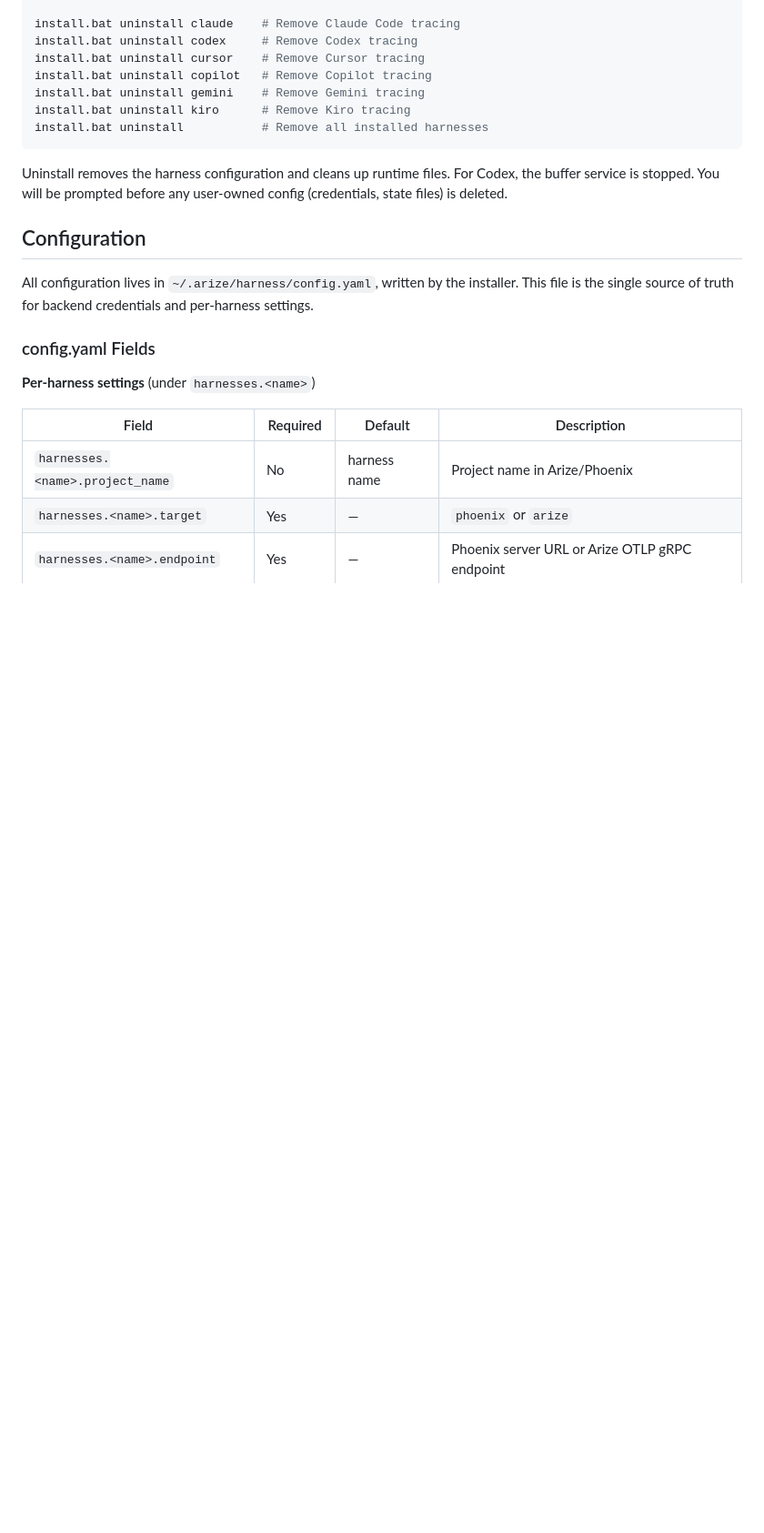
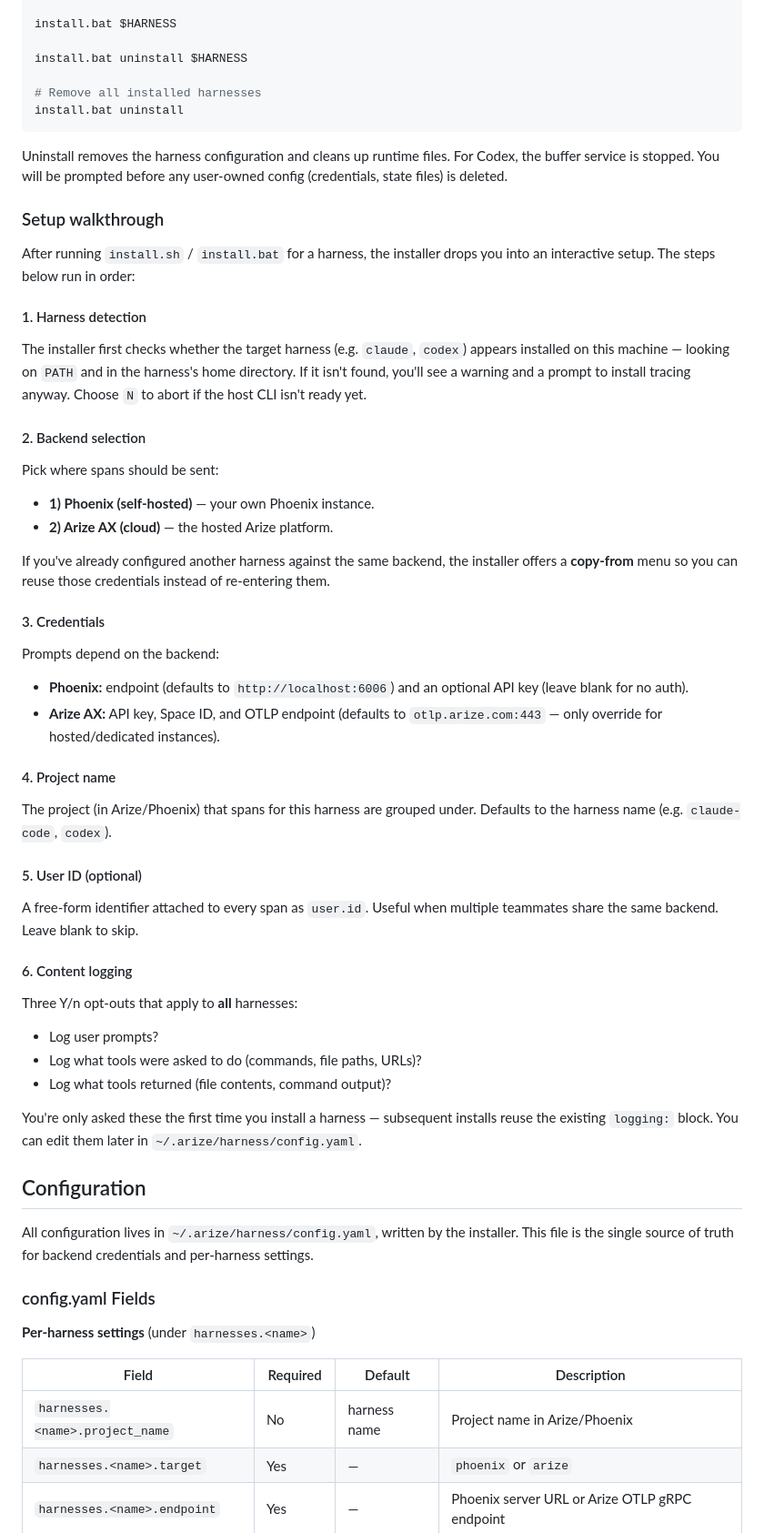
Before and after one commit to Arize-ai/arize-agent-kit, a Markdown page: README.md, the part around one of its changes. Shown at 91% size. GitHub-like rendering; blank space fills up the shorter version.

````diff
--- a/README.md
+++ b/README.md
@@ -98,14 +81,55 @@ install.bat kiro      # Kiro CLI
 
-install.bat uninstall claude    # Remove Claude Code tracing
-install.bat uninstall codex     # Remove Codex tracing
-install.bat uninstall cursor    # Remove Cursor tracing
-install.bat uninstall copilot   # Remove Copilot tracing
-install.bat uninstall gemini    # Remove Gemini tracing
-install.bat uninstall kiro      # Remove Kiro tracing
-install.bat uninstall           # Remove all installed harnesses
+install.bat $HARNESS
+
+install.bat uninstall $HARNESS
+
+# Remove all installed harnesses
+install.bat uninstall
 ```
 
 Uninstall removes the harness configuration and cleans up runtime files. For Codex, the buffer service is stopped. You will be prompted before any user-owned config (credentials, state files) is deleted.
+
+### Setup walkthrough
+
+After running `install.sh` / `install.bat` for a harness, the installer drops you into an interactive setup. The steps below run in order:
+
+#### 1. Harness detection
+
+The installer first checks whether the target harness (e.g. `claude`, `codex`) appears installed on this machine — looking on `PATH` and in the harness's home directory. If it isn't found, you'll see a warning and a prompt to install tracing anyway. Choose `N` to abort if the host CLI isn't ready yet.
+
+#### 2. Backend selection
+
+Pick where spans should be sent:
+
+- **1) Phoenix (self-hosted)** — your own Phoenix instance.
+- **2) Arize AX (cloud)** — the hosted Arize platform.
+
+If you've already configured another harness against the same backend, the installer offers a **copy-from** menu so you can reuse those credentials instead of re-entering them.
+
+#### 3. Credentials
+
+Prompts depend on the backend:
+
+- **Phoenix:** endpoint (defaults to `http://localhost:6006`) and an optional API key (leave blank for no auth).
+- **Arize AX:** API key, Space ID, and OTLP endpoint (defaults to `otlp.arize.com:443` — only override for hosted/dedicated instances).
+
+#### 4. Project name
+
+The project (in Arize/Phoenix) that spans for this harness are grouped under. Defaults to the harness name (e.g. `claude-code`, `codex`).
+
+#### 5. User ID (optional)
+
+A free-form identifier attached to every span as `user.id`. Useful when multiple teammates share the same backend. Leave blank to skip.
+
+#### 6. Content logging
+
+Three Y/n opt-outs that apply to **all** harnesses:
+
+- Log user prompts?
+- Log what tools were asked to do (commands, file paths, URLs)?
+- Log what tools returned (file contents, command output)?
+
+You're only asked these the first time you install a harness — subsequent installs reuse the existing `logging:` block. You can edit them later in `~/.arize/harness/config.yaml`.
 
 ## Configuration
 
````
Also changed, not shown: other parts of README.md (+36 -53 lines).
